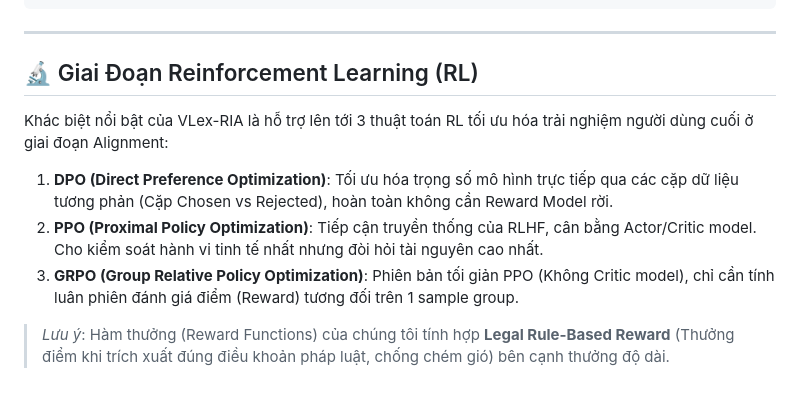
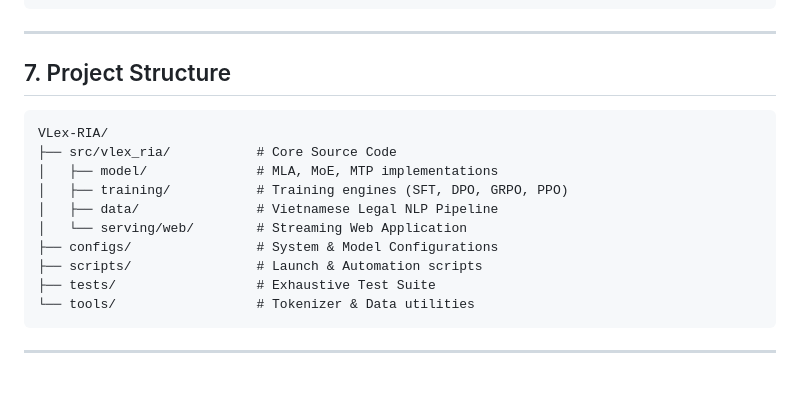
Before and after one commit to nphonghi/VLegalLM-Tiny-A-Vietnamese-Legal-Language-Model, a Markdown page: README.md, the part around one of its changes. Rendered like a GitHub page.

````diff
--- a/README.md
+++ b/README.md
@@ -109,12 +116,18 @@ python3 tests/test_all.py
 
 ---
 
-## 🔬 Giai Đoạn Reinforcement Learning (RL)
+## 7. Project Structure
+```text
+VLex-RIA/
+├── src/vlex_ria/           # Core Source Code
+│   ├── model/              # MLA, MoE, MTP implementations
+│   ├── training/           # Training engines (SFT, DPO, GRPO, PPO)
+│   ├── data/               # Vietnamese Legal NLP Pipeline
+│   └── serving/web/        # Streaming Web Application
+├── configs/                # System & Model Configurations
+├── scripts/                # Launch & Automation scripts
+├── tests/                  # Exhaustive Test Suite
+└── tools/                  # Tokenizer & Data utilities
+```
 
-Khác biệt nổi bật của VLex-RIA là hỗ trợ lên tới 3 thuật toán RL tối ưu hóa trải nghiệm người dùng cuối ở giai đoạn Alignment:
-
-1. **DPO (Direct Preference Optimization)**: Tối ưu hóa trọng số mô hình trực tiếp qua các cặp dữ liệu tương phản (Cặp Chosen vs Rejected), hoàn toàn không cần Reward Model rời.
-2. **PPO (Proximal Policy Optimization)**: Tiếp cận truyền thống của RLHF, cân bằng Actor/Critic model. Cho kiểm soát hành vi tinh tế nhất nhưng đòi hỏi tài nguyên cao nhất.
-3. **GRPO (Group Relative Policy Optimization)**: Phiên bản tối giản PPO (Không Critic model), chỉ cần tính luân phiên đánh giá điểm (Reward) tương đối trên 1 sample group.
-
-> *Lưu ý*: Hàm thưởng (Reward Functions) của chúng tôi tính hợp **Legal Rule-Based Reward** (Thưởng điểm khi trích xuất đúng điều khoản pháp luật, chống chém gió) bên cạnh thưởng độ dài.
+---
````
Also changed, not shown: other parts of README.md (+93 -86 lines).
